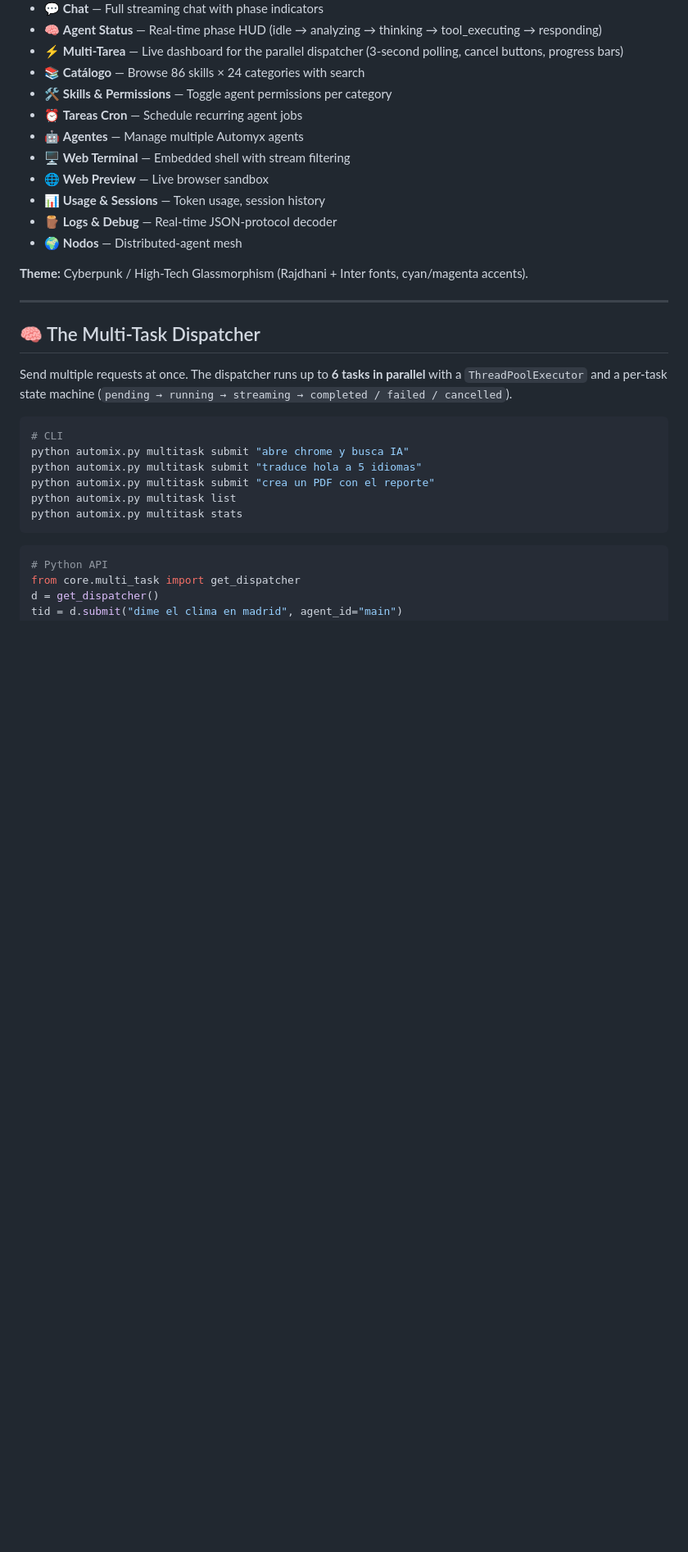
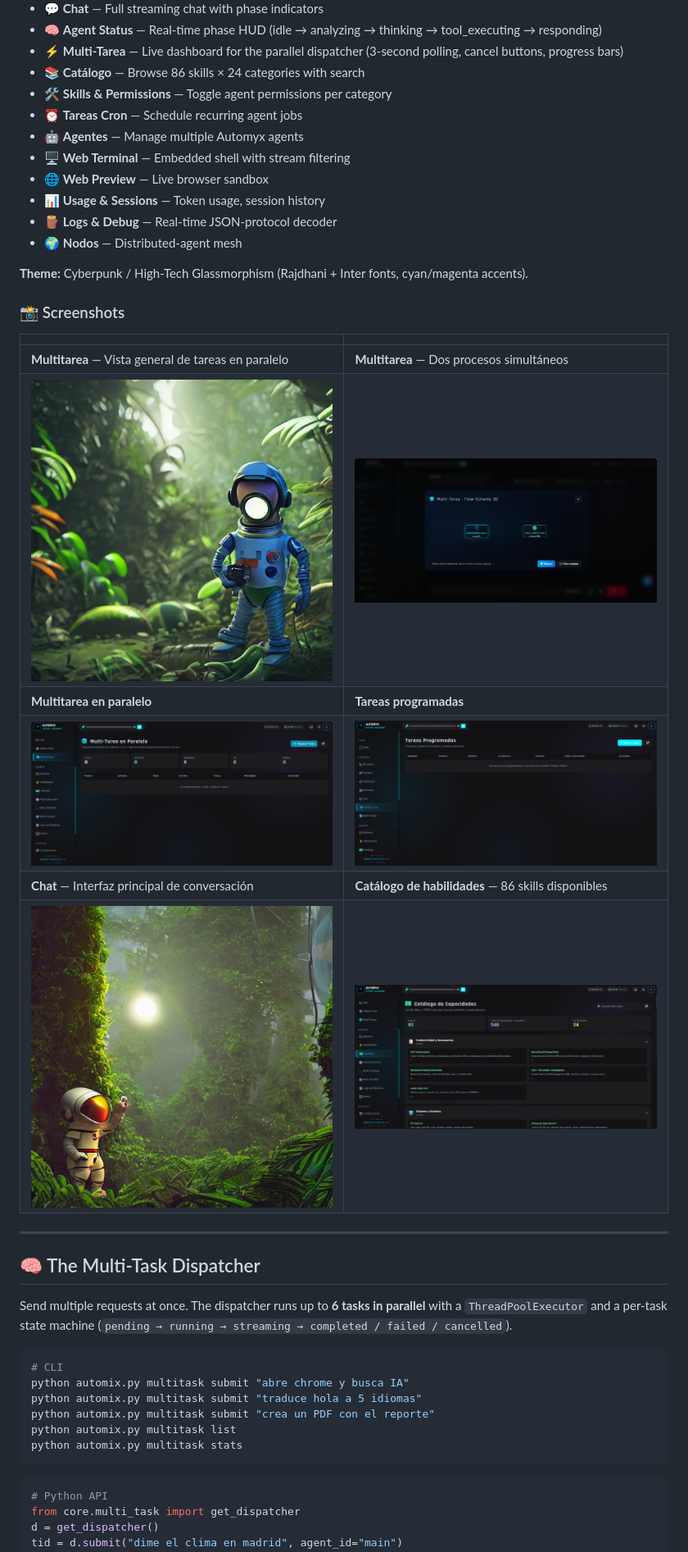
Before and after one commit to NEXORATECHNOLOGYCEO/AUTOMYX-2.5, a Markdown page: README.md, the part around the change. Shown at 82% size. Drawn GitHub-style; blank space fills up the shorter version.

Commit message:
docs: add screenshot gallery to main README

```diff
--- a/README.md
+++ b/README.md
@@ -377,6 +377,17 @@ The dashboard is a single-page Glassmorphism UI served from `frontend/index.html
 
 **Theme:** Cyberpunk / High-Tech Glassmorphism (Rajdhani + Inter fonts, cyan/magenta accents).
 
+### 📸 Screenshots
+
+| | |
+|---|---|
+| **Multitarea** — Vista general de tareas en paralelo | **Multitarea** — Dos procesos simultáneos |
+| <img src="docs/screenshots/multitarea_overview.png" width="400"/> | <img src="docs/screenshots/multitarea_dual_process.png" width="400"/> |
+| **Multitarea en paralelo** | **Tareas programadas** |
+| <img src="docs/screenshots/multitarea_paralelo.png" width="400"/> | <img src="docs/screenshots/tareas_programadas.png" width="400"/> |
+| **Chat** — Interfaz principal de conversación | **Catálogo de habilidades** — 86 skills disponibles |
+| <img src="docs/screenshots/chat_section.png" width="400"/> | <img src="docs/screenshots/catalogo_habilidades.png" width="400"/> |
+
 ---
 
 ## 🧠 The Multi-Task Dispatcher
```
